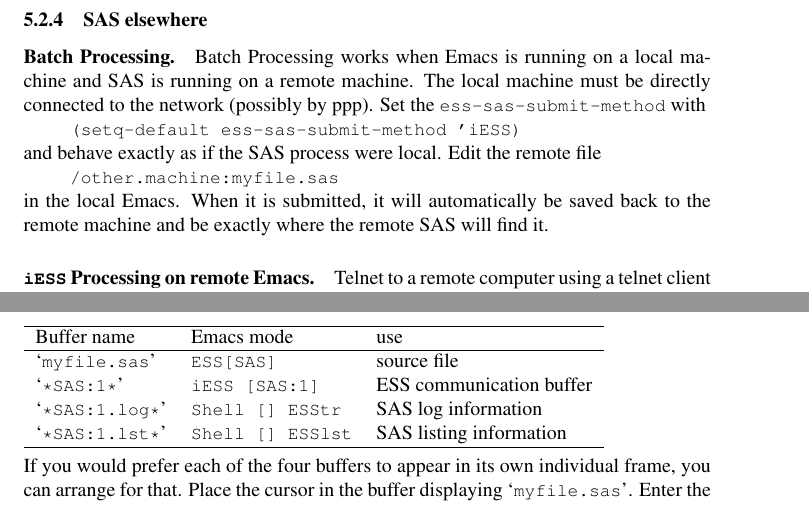
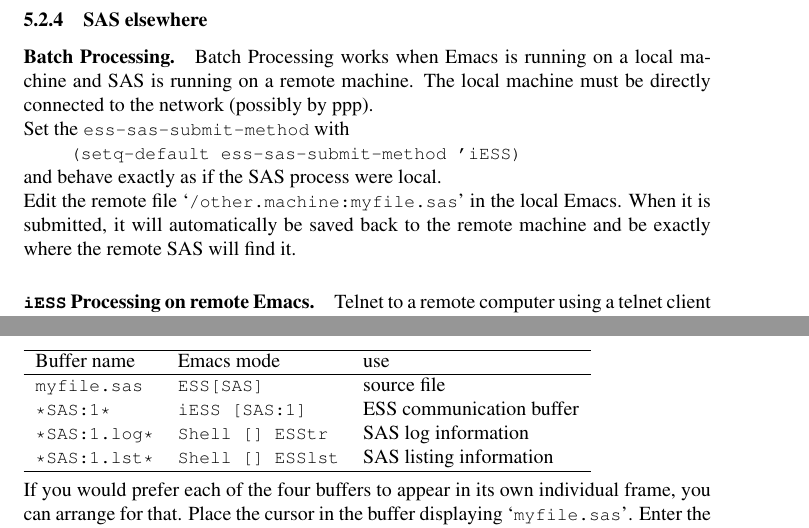
Before and after one commit to emacs-ess/ESS, a LaTeX paper (doc/techrep/ess.tex): two parts of pages 12 and 19 of 20, joined at a grey line, cut so that both start at the same text. Compiled offline with pdfLaTeX.

Commit message:
\file usage
git-svn-id: https://svn.r-project.org/ESS/trunk@1546 0bbaf3bd-34e0-0310-bf65-c717079852d4

```diff
--- a/doc/techrep/ess.tex
+++ b/doc/techrep/ess.tex
@@ -791,11 +791,13 @@
 \paragraph{Batch Processing.}
 Batch Processing works when Emacs is running on a local machine and SAS
 is running on a remote machine.  The local machine must be directly
-connected to the network (possibly by ppp).
+connected to the network (possibly by ppp).\\
 Set the \stexttt{ess-sas-submit-method} with
 \elcode{(setq-default ess-sas-submit-method 'iESS)}
-and behave exactly as if the SAS process were local.
-Edit the remote file \elcode{/other.machine:myfile.sas} in the local Emacs.
+and behave exactly as if the SAS process were local.\\
+Edit the remote file
+\file{/other.machine:myfile.sas}
+in the local Emacs.
 When it is submitted, it will automatically be saved back to the remote
 machine and be exactly where the remote SAS will find it.
 
@@ -1197,10 +1199,10 @@
 Four buffers will appear on screen:\\
 \begin{tabular}{lll}  \hline
   Buffer name     & Emacs mode         & use\\  \hline
-  \file{myfile.sas}  & \stexttt{ESS[SAS]}       &source file   \\
-  \file{*SAS:1*}     & \stexttt{iESS [SAS:1]}   &ESS communication buffer \\
-  \file{*SAS:1.log*} & \stexttt{Shell [] ESStr} &SAS log information      \\
-  \file{*SAS:1.lst*} & \stexttt{Shell [] ESSlst}&SAS listing information  \\
+  \stexttt{myfile.sas}  & \stexttt{ESS[SAS]}       &source file   \\
+  \stexttt{*SAS:1*}     & \stexttt{iESS [SAS:1]}   &ESS communication buffer \\
+  \stexttt{*SAS:1.log*} & \stexttt{Shell [] ESStr} &SAS log information      \\
+  \stexttt{*SAS:1.lst*} & \stexttt{Shell [] ESSlst}&SAS listing information  \\
   \hline
 \end{tabular}\\[1ex]
 If you would prefer each of the four buffers to appear in its own
```
Also changed, not shown: doc/techrep/ess.tex (12 more changed lines).
